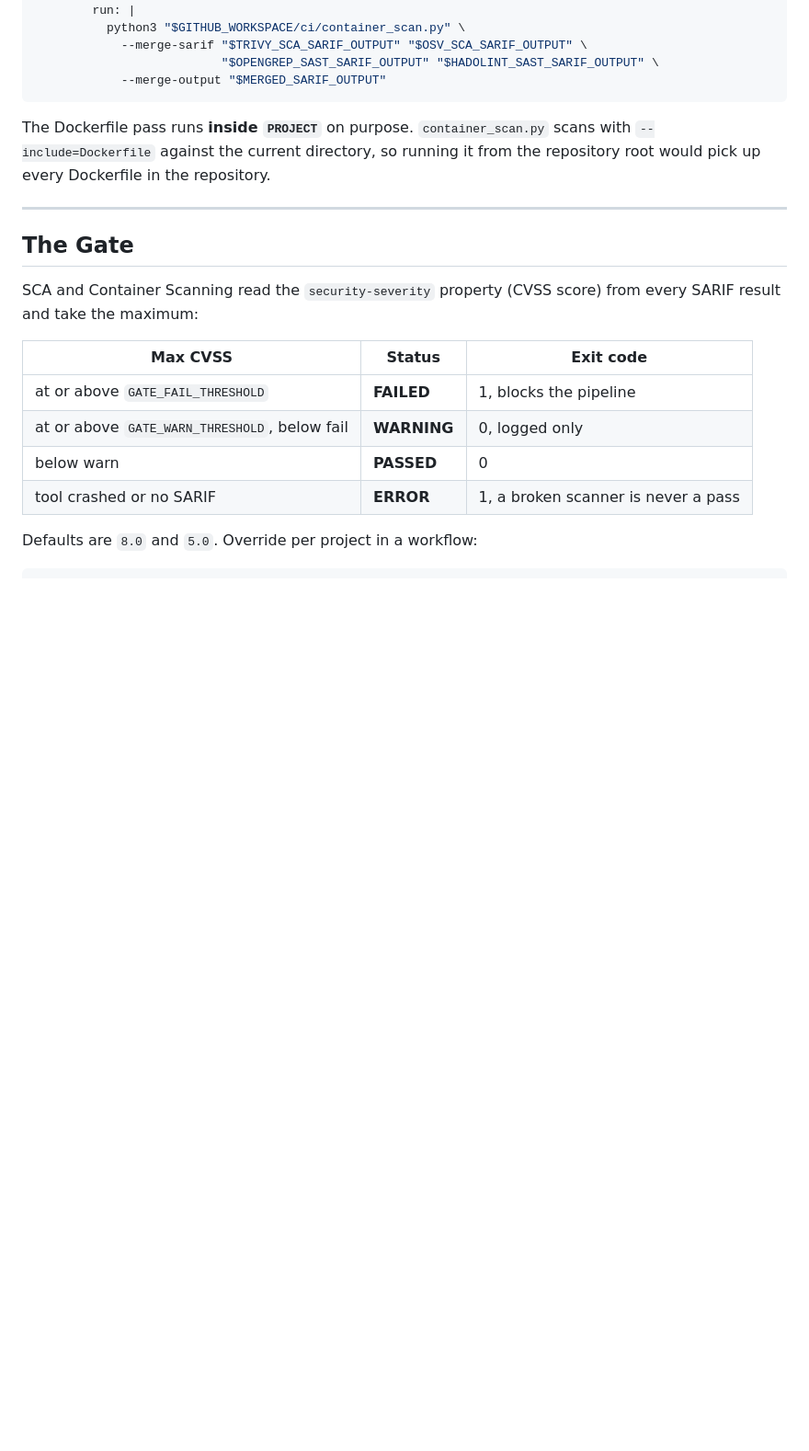
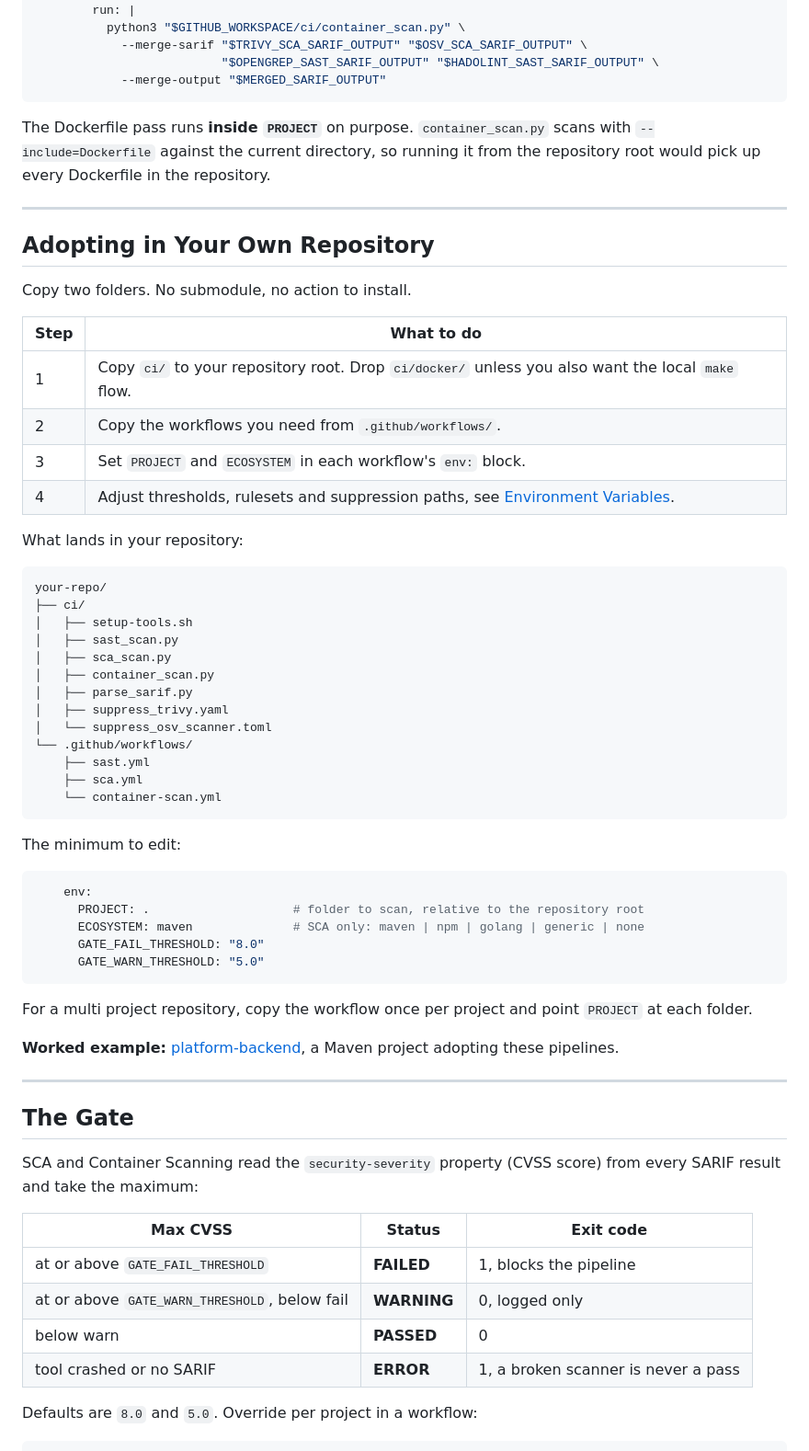
Before and after one commit to moghit-eou/DevSecOps-CI-pipelines, a Markdown page: README.md, the part around one of its changes. Shown at 92% size. Rendered like a GitHub page; blank space fills up the shorter version.

````diff
--- a/README.md
+++ b/README.md
@@ -247,6 +247,51 @@ The Dockerfile pass runs **inside `PROJECT`** on purpose. `container_scan.py` sc
 
 ---
 
+## Adopting in Your Own Repository
+
+Copy two folders. No submodule, no action to install.
+
+| Step | What to do |
+|---|---|
+| 1 | Copy `ci/` to your repository root. Drop `ci/docker/` unless you also want the local `make` flow. |
+| 2 | Copy the workflows you need from `.github/workflows/`. |
+| 3 | Set `PROJECT` and `ECOSYSTEM` in each workflow's `env:` block. |
+| 4 | Adjust thresholds, rulesets and suppression paths, see [Environment Variables](#environment-variables). |
+
+What lands in your repository:
+
+```
+your-repo/
+├── ci/
+│   ├── setup-tools.sh
+│   ├── sast_scan.py
+│   ├── sca_scan.py
+│   ├── container_scan.py
+│   ├── parse_sarif.py
+│   ├── suppress_trivy.yaml
+│   └── suppress_osv_scanner.toml
+└── .github/workflows/
+    ├── sast.yml
+    ├── sca.yml
+    └── container-scan.yml
+```
+
+The minimum to edit:
+
+```yaml
+    env:
+      PROJECT: .                    # folder to scan, relative to the repository root
+      ECOSYSTEM: maven              # SCA only: maven | npm | golang | generic | none
+      GATE_FAIL_THRESHOLD: "8.0"
+      GATE_WARN_THRESHOLD: "5.0"
+```
+
+For a multi project repository, copy the workflow once per project and point `PROJECT` at each folder.
+
+**Worked example:** [platform-backend](https://github.com/Medical-Informatics-Platform/platform-backend/pulls), a Maven project adopting these pipelines.
+
+---
+
 ## The Gate
 
 SCA and Container Scanning read the `security-severity` property (CVSS score) from every SARIF result and take the maximum:
````
Also changed, not shown: other parts of README.md (+1 -18 lines).
